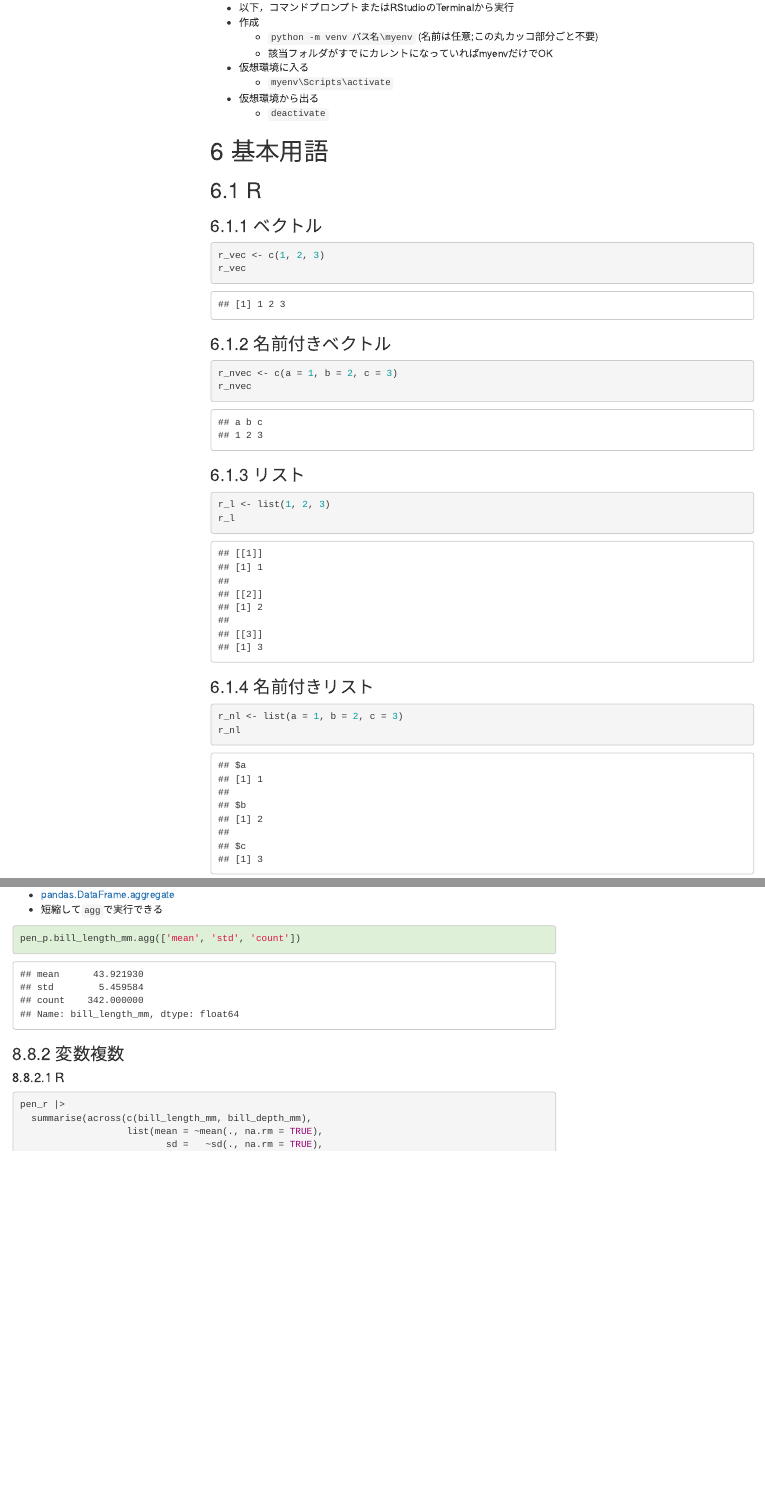
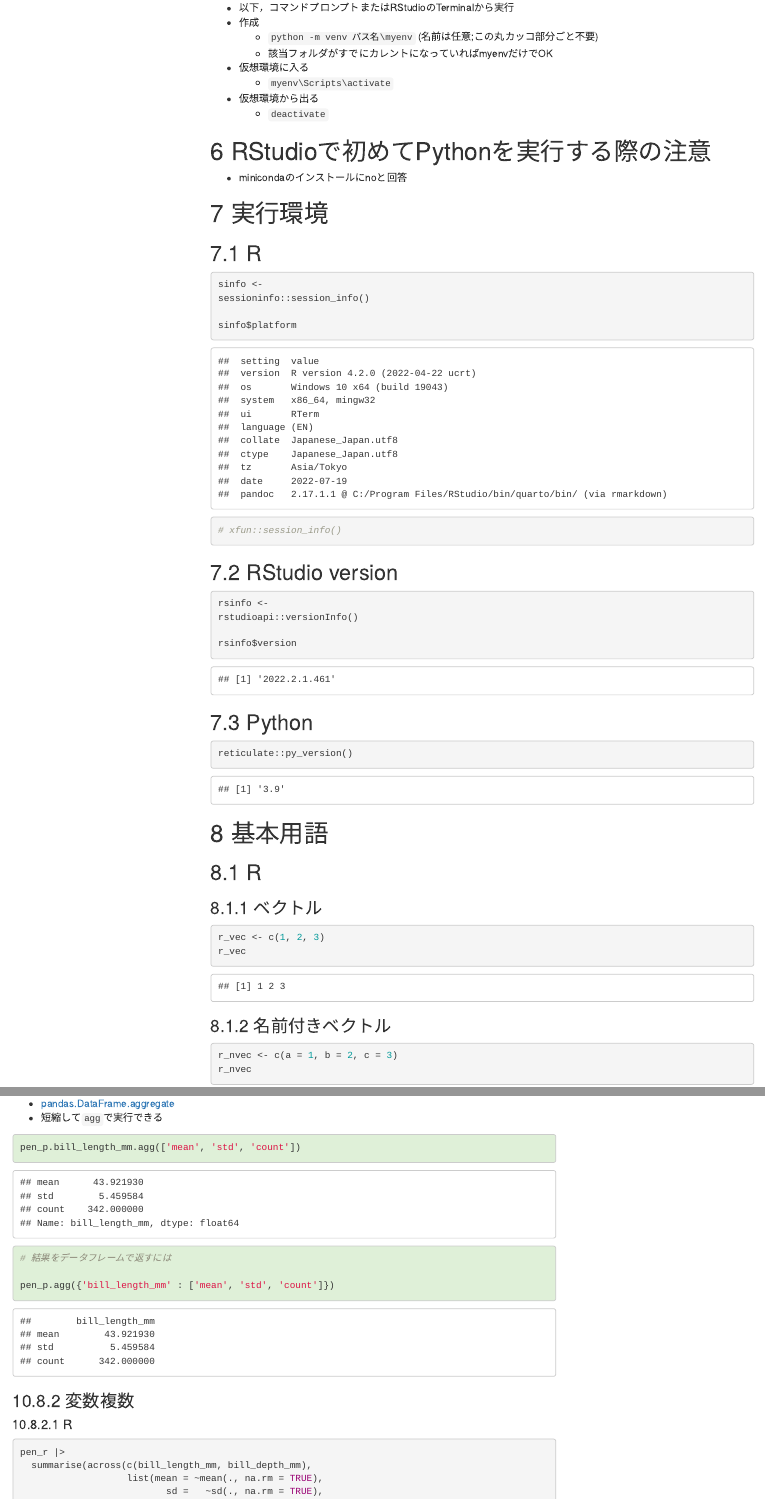
Before and after one commit to izunyan/practice-py-r, an R Markdown document (r_py.Rmd): the page in a window 1100 px wide, from 1170 px down before the commit and from 1180 px down after it, so that both start at the same text, and a second part further down, joined at a grey line. The pictures show the output file doc/r_py.html that the author committed with the source, opened offline; menus at the side of the page are left out.

Commit message:
add sessioninfo

````diff
--- a/r_py.Rmd
+++ b/r_py.Rmd
@@ -107,6 +109,41 @@ https://pip.pypa.io/en/stable/
     -   `myenv\Scripts\activate`
 -   仮想環境から出る
     -   `deactivate`
+
+
+# RStudioで初めてPythonを実行する際の注意
+
+-  minicondaのインストールにnoと回答
+
+# 実行環境
+
+## R
+```{r}
+sinfo <-
+sessioninfo::session_info()
+
+sinfo$platform
+
+# xfun::session_info()
+```
+
+## RStudio version
+```{r}
+rsinfo <-
+rstudioapi::versionInfo()
+
+rsinfo$version
+```
+
+## Python
+```{r include=FALSE}
+reticulate::repl_python()
+```
+
+```{r}
+reticulate::py_version()
+
+```
 
 
 # 基本用語
@@ -391,7 +428,7 @@
 
 * 複数列
 
-```{python}
+```{python class.source="bg-success"}
 pen_p[['species', 'bill_length_mm']]
 
 
@@ -613,14 +650,14 @@
 hist(pen_r$bill_length_mm)
 
 pen_r <-
-pen_r |>
-  mutate(choices = case_when(bill_length_mm < 40 ~ "first",
-                             bill_length_mm >= 40 & bill_length_mm < 50 ~ "second",
-                             bill_length_mm >= 50 ~ "third"))
+  pen_r |>
+  mutate(blmc = case_when(bill_length_mm < 40 ~ "first",
+                          bill_length_mm >= 40 & bill_length_mm < 50 ~ "second",
+                          bill_length_mm >= 50 ~ "third"))
 
 # 確認
 pen_r |>
-  count(choices, bill_length_mm)
+  count(blmc, bill_length_mm)
 ```
 
 #### Python
@@ -689,6 +726,14 @@ pen_p.bill_length_mm.count()
 ```{python class.source="bg-success"}
 pen_p.bill_length_mm.agg(['mean', 'std', 'count'])
 ```
+
+```{python class.source="bg-success"}
+# 結果をデータフレームで返すには
+
+pen_p.agg({'bill_length_mm' : ['mean', 'std', 'count']})
+```
+
+
 
 ### 変数複数
 
````
Also changed, not shown: doc/r_py.html, out/pen_p_head.xlsx, out/pen_r_head.csv, out/pen_r_head.xlsx, r_py.Rmd (20 more changed lines).
